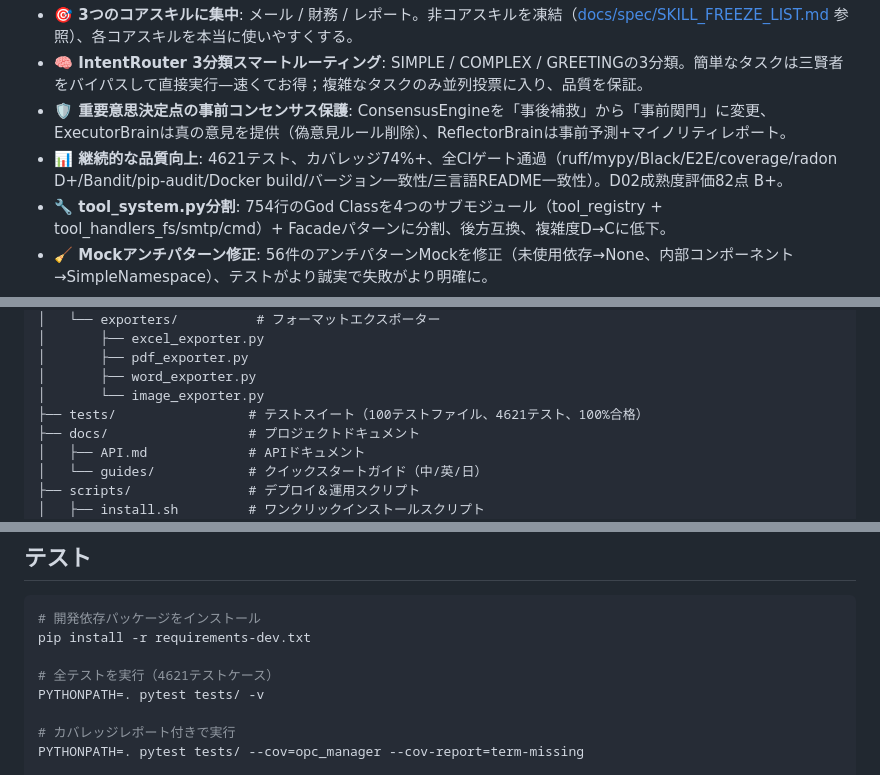
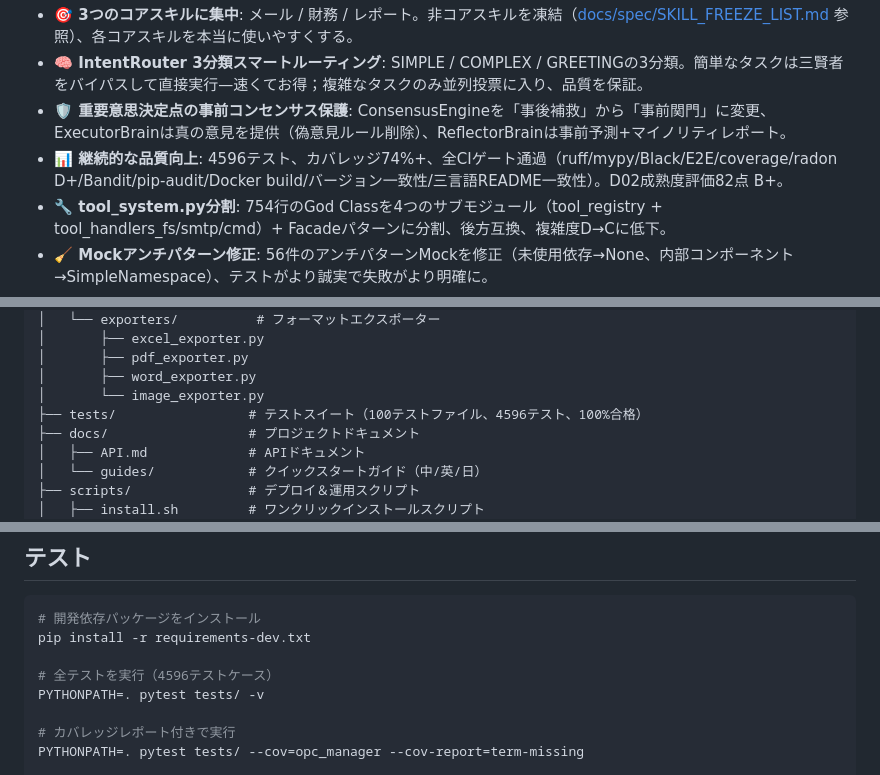
Before and after one commit to lulin70/OPC-Agents, a Markdown page: README-JP.md, 3 parts joined by grey strips. GitHub-like rendering.

```diff
--- a/README-JP.md
+++ b/README-JP.md
@@ -63,7 +63,7 @@ opc-agents                      # 2. 起動
 - **🎯 3つのコアスキルに集中**: メール / 財務 / レポート。非コアスキルを凍結（[docs/spec/SKILL_FREEZE_LIST.md](docs/spec/SKILL_FREEZE_LIST.md) 参照）、各コアスキルを本当に使いやすくする。
 - **🧠 IntentRouter 3分類スマートルーティング**: SIMPLE / COMPLEX / GREETINGの3分類。簡単なタスクは三賢者をバイパスして直接実行—速くてお得；複雑なタスクのみ並列投票に入り、品質を保証。
 - **🛡 重要意思決定点の事前コンセンサス保護**: ConsensusEngineを「事後補救」から「事前関門」に変更、ExecutorBrainは真の意見を提供（偽意見ルール削除）、ReflectorBrainは事前予測+マイノリティレポート。
-- **📊 継続的な品質向上**: 4621テスト、カバレッジ74%+、全CIゲート通過（ruff/mypy/Black/E2E/coverage/radon D+/Bandit/pip-audit/Docker build/バージョン一致性/三言語README一致性）。D02成熟度評価82点 B+。
+- **📊 継続的な品質向上**: 4596テスト、カバレッジ74%+、全CIゲート通過（ruff/mypy/Black/E2E/coverage/radon D+/Bandit/pip-audit/Docker build/バージョン一致性/三言語README一致性）。D02成熟度評価82点 B+。
 - **🔧 tool_system.py分割**: 754行のGod Classを4つのサブモジュール（tool_registry + tool_handlers_fs/smtp/cmd）+ Facadeパターンに分割、後方互換、複雑度D→Cに低下。
 - **🧹 Mockアンチパターン修正**: 56件のアンチパターンMockを修正（未使用依存→None、内部コンポーネント→SimpleNamespace）、テストがより誠実で失敗がより明確に。
 - **🔒 セキュリティスキャンクリーン**: pip-audit 0脆弱性 + Bandit 0高危険度、6パッケージアップグレードで21の既知脆弱性を修正（pillow/pyjwt/python-multipart/soupsieve/weasyprint/pip）。
@@ -399,7 +399,7 @@ OPC-Agents/
 │       ├── pdf_exporter.py
 │       ├── word_exporter.py
 │       └── image_exporter.py
-├── tests/                 # テストスイート（100テストファイル、4621テスト、100%合格）
+├── tests/                 # テストスイート（100テストファイル、4596テスト、100%合格）
 ├── docs/                  # プロジェクトドキュメント
 │   ├── API.md             # APIドキュメント
 │   └── guides/            # クイックスタートガイド（中/英/日）
@@ -419,7 +419,7 @@ OPC-Agents/
 # 開発依存パッケージをインストール
 pip install -r requirements-dev.txt
 
-# 全テストを実行（4621テストケース）
+# 全テストを実行（4596テストケース）
 PYTHONPATH=. pytest tests/ -v
 
 # カバレッジレポート付きで実行
```
Also changed, not shown: README-EN.md (+3 -3 lines), README.md (+3 -3 lines).
